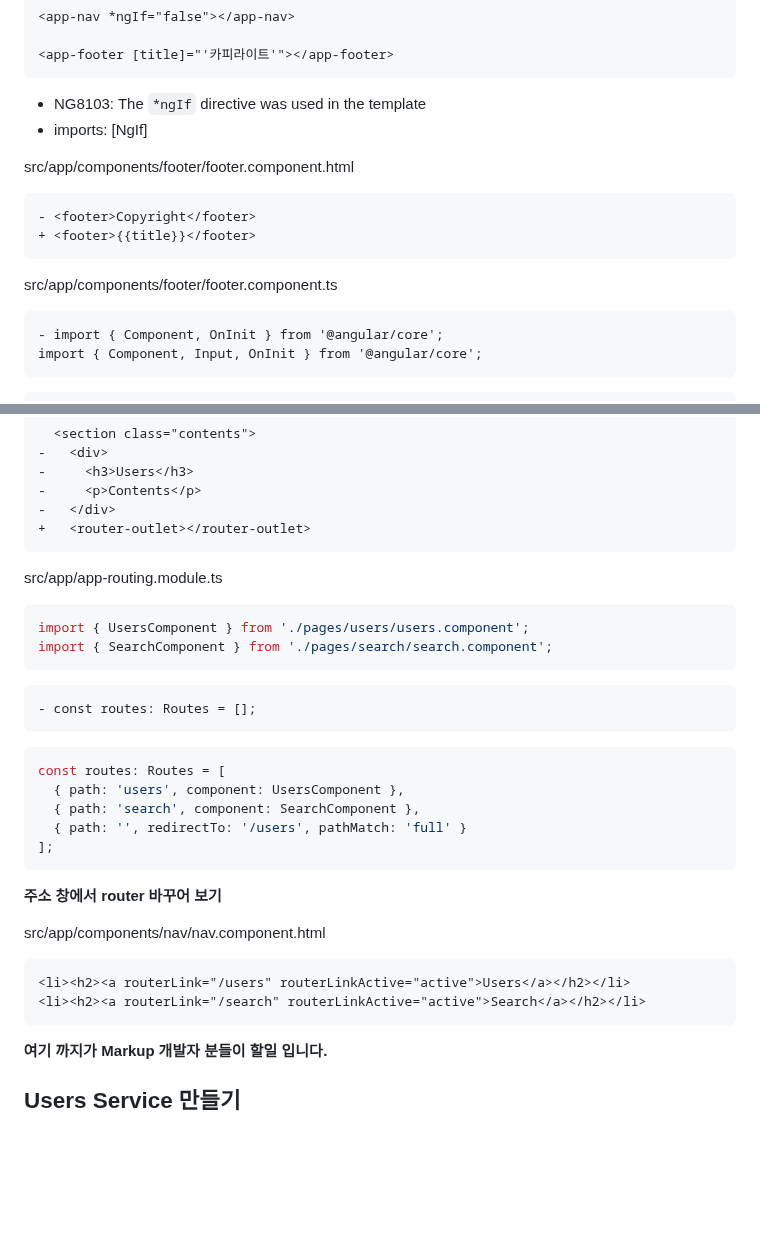
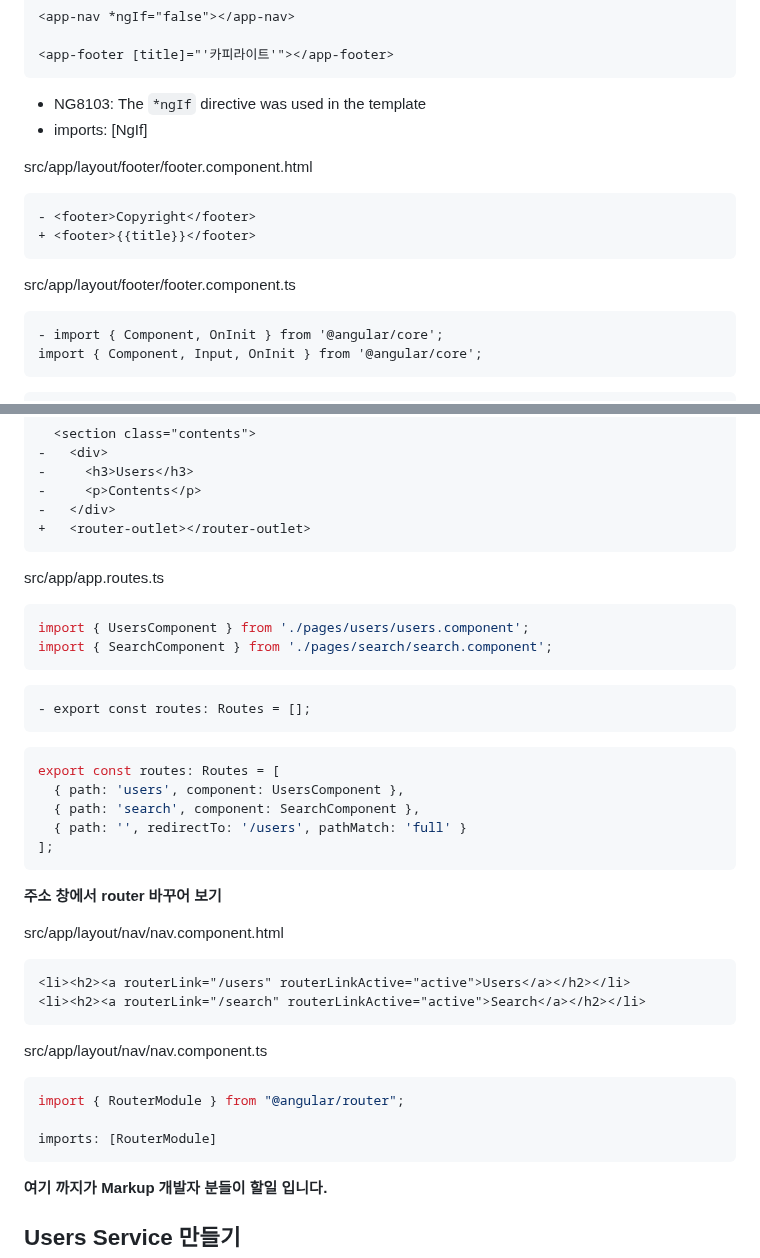
Before and after one commit to ovdncids/Angular, a Markdown page: README.md, 2 parts joined by grey strips. GitHub-like rendering; blank space fills up the shorter version.

````diff
--- a/README.md
+++ b/README.md
@@ -189,13 +189,13 @@ src/app/app.component.html
 * NG8103: The `*ngIf` directive was used in the template
 * imports: [NgIf]
 
-src/app/components/footer/footer.component.html
+src/app/layout/footer/footer.component.html
 ```diff
 - <footer>Copyright</footer>
 + <footer>{{title}}</footer>
 ```
 
-src/app/components/footer/footer.component.ts
+src/app/layout/footer/footer.component.ts
 ```diff
 - import { Component, OnInit } from '@angular/core';
 import { Component, Input, OnInit } from '@angular/core';
@@ -222,16 +222,16 @@ src/app/app.component.html
 +   <router-outlet></router-outlet>
 ```
 
-src/app/app-routing.module.ts
+src/app/app.routes.ts
 ```ts
 import { UsersComponent } from './pages/users/users.component';
 import { SearchComponent } from './pages/search/search.component';
 ```
 ```diff
-- const routes: Routes = [];
+- export const routes: Routes = [];
 ```
 ```ts
-const routes: Routes = [
+export const routes: Routes = [
   { path: 'users', component: UsersComponent },
   { path: 'search', component: SearchComponent },
   { path: '', redirectTo: '/users', pathMatch: 'full' }
@@ -240,10 +240,17 @@ const routes: Routes = [
 
 **주소 창에서 router 바꾸어 보기**
 
-src/app/components/nav/nav.component.html
+src/app/layout/nav/nav.component.html
 ```html
 <li><h2><a routerLink="/users" routerLinkActive="active">Users</a></h2></li>
 <li><h2><a routerLink="/search" routerLinkActive="active">Search</a></h2></li>
+```
+
+src/app/layout/nav/nav.component.ts
+```ts
+import { RouterModule } from "@angular/router";
+
+imports: [RouterModule]
 ```
 
 **여기 까지가 Markup 개발자 분들이 할일 입니다.**
````
